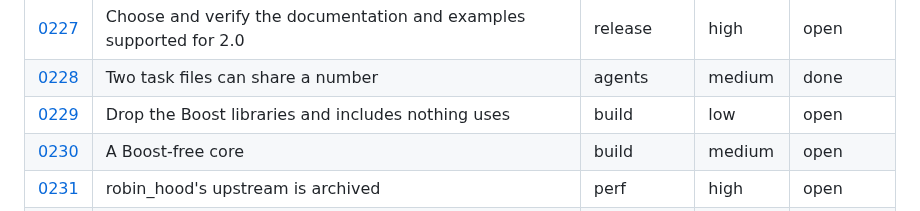
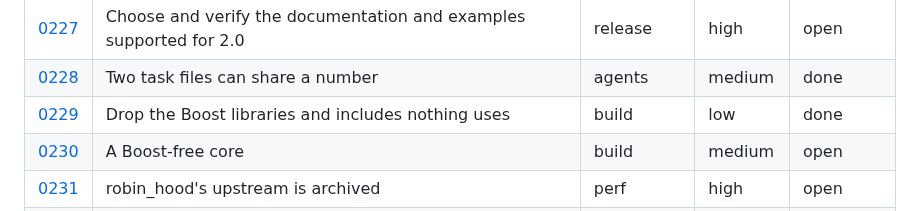
Before and after one commit to jinja2cpp/Jinja2Cpp, a Markdown page: docs/tasks/README.md, the part around the change. Drawn GitHub-style.

Commit message:
docs: sync task index after 0229
Co-Authored-By: Claude Sonnet 5.5 <noreply@anthropic.com>
Claude-Session: https://claude.ai/code/session_01DTQTriEsFrrBgcYNKDUUF4

```diff
--- a/docs/tasks/README.md
+++ b/docs/tasks/README.md
@@ -296,7 +296,7 @@ files go under `touches` (0012 and 0024 each rewrite about a hundred rows).
 | [0226](0226-license-metadata-and-distribution.md) | Reconcile package license metadata and ship required notices | release | high | open |
 | [0227](0227-supported-docs-and-example-surface.md) | Choose and verify the documentation and examples supported for 2.0 | release | high | open |
 | [0228](0228-task-number-uniqueness.md) | Two task files can share a number | agents | medium | done |
-| [0229](0229-unused-boost-components.md) | Drop the Boost libraries and includes nothing uses | build | low | open |
+| [0229](0229-unused-boost-components.md) | Drop the Boost libraries and includes nothing uses | build | low | done |
 | [0230](0230-boost-free-core.md) | A Boost-free core | build | medium | open |
 | [0231](0231-robin-hood-successor.md) | robin_hood's upstream is archived | perf | high | open |
 | [0232](0232-dependency-pin-drift.md) | Dependency pins disagree across modes and some are mutable | build | low | open |
```
